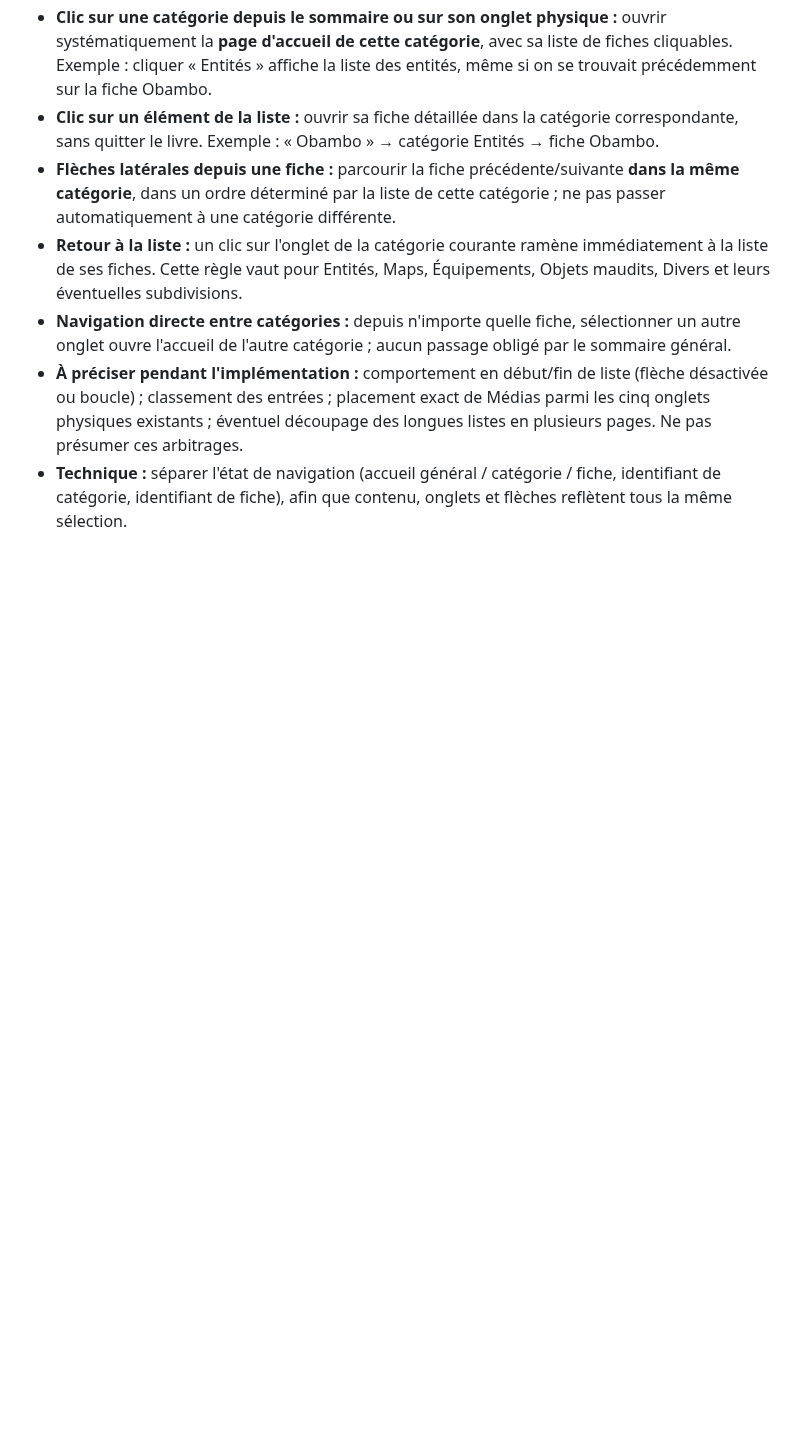
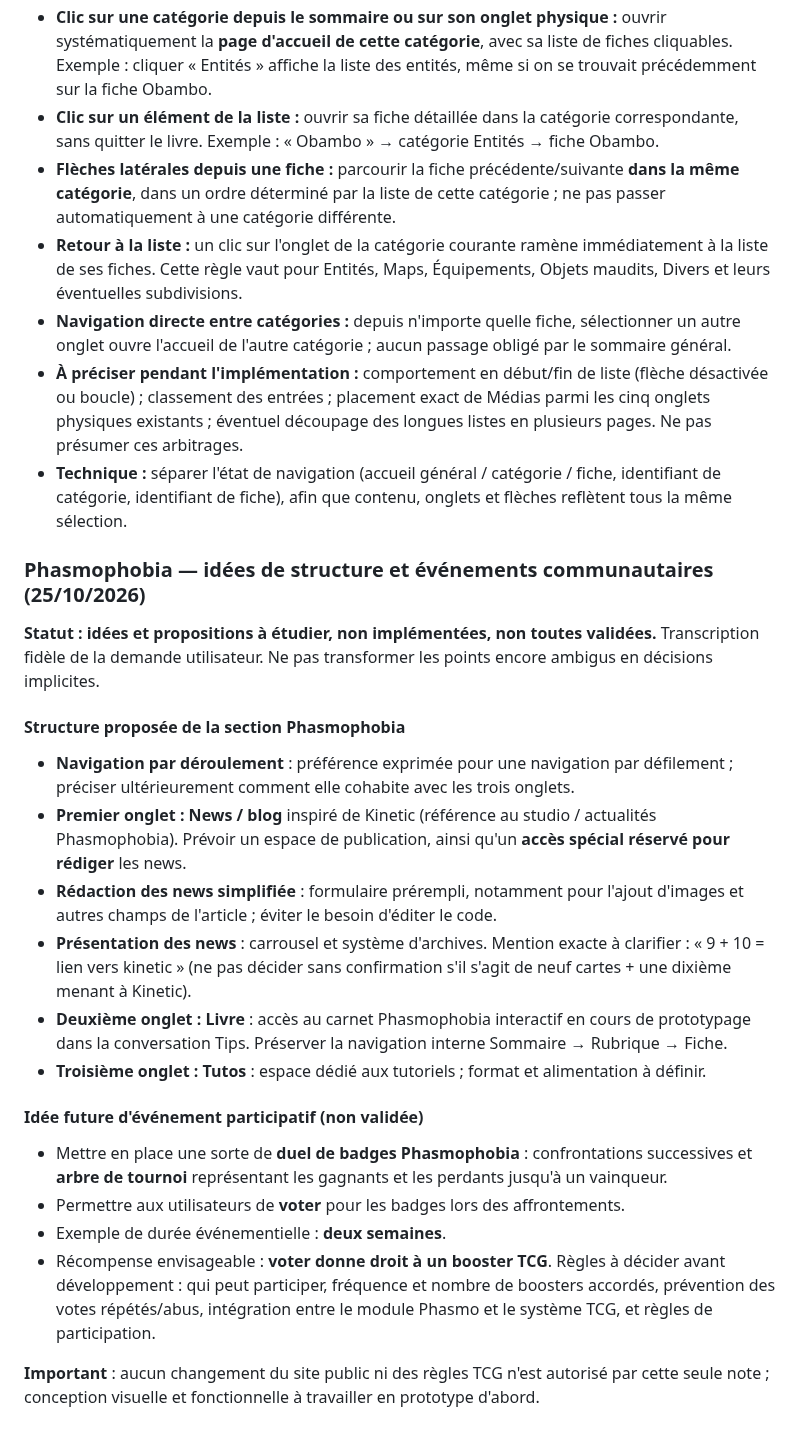
Before and after one commit to DeadelusTV/deadelusTV, a Markdown page: README.md, the part around the change. GitHub-like rendering; blank space fills up the shorter version.

Commit message:
Documenter idées news blog, livre, tutoriels et votes badges Phasmo

```diff
--- a/README.md
+++ b/README.md
@@ -173,3 +173,24 @@ Décision utilisateur à appliquer sur le journal interactif. Cette section déc
 - **Navigation directe entre catégories :** depuis n'importe quelle fiche, sélectionner un autre onglet ouvre l'accueil de l'autre catégorie ; aucun passage obligé par le sommaire général.
 - **À préciser pendant l'implémentation :** comportement en début/fin de liste (flèche désactivée ou boucle) ; classement des entrées ; placement exact de Médias parmi les cinq onglets physiques existants ; éventuel découpage des longues listes en plusieurs pages. Ne pas présumer ces arbitrages.
 - **Technique :** séparer l'état de navigation (accueil général / catégorie / fiche, identifiant de catégorie, identifiant de fiche), afin que contenu, onglets et flèches reflètent tous la même sélection.
+
+
+### Phasmophobia — idées de structure et événements communautaires (25/10/2026)
+
+**Statut : idées et propositions à étudier, non implémentées, non toutes validées.** Transcription fidèle de la demande utilisateur. Ne pas transformer les points encore ambigus en décisions implicites.
+
+#### Structure proposée de la section Phasmophobia
+- **Navigation par déroulement** : préférence exprimée pour une navigation par défilement ; préciser ultérieurement comment elle cohabite avec les trois onglets.
+- **Premier onglet : News / blog** inspiré de Kinetic (référence au studio / actualités Phasmophobia). Prévoir un espace de publication, ainsi qu'un **accès spécial réservé pour rédiger** les news.
+- **Rédaction des news simplifiée** : formulaire prérempli, notamment pour l'ajout d'images et autres champs de l'article ; éviter le besoin d'éditer le code.
+- **Présentation des news** : carrousel et système d'archives. Mention exacte à clarifier : « 9 + 10 = lien vers kinetic » (ne pas décider sans confirmation s'il s'agit de neuf cartes + une dixième menant à Kinetic).
+- **Deuxième onglet : Livre** : accès au carnet Phasmophobia interactif en cours de prototypage dans la conversation Tips. Préserver la navigation interne Sommaire → Rubrique → Fiche.
+- **Troisième onglet : Tutos** : espace dédié aux tutoriels ; format et alimentation à définir.
+
+#### Idée future d'événement participatif (non validée)
+- Mettre en place une sorte de **duel de badges Phasmophobia** : confrontations successives et **arbre de tournoi** représentant les gagnants et les perdants jusqu'à un vainqueur.
+- Permettre aux utilisateurs de **voter** pour les badges lors des affrontements.
+- Exemple de durée événementielle : **deux semaines**.
+- Récompense envisageable : **voter donne droit à un booster TCG**. Règles à décider avant développement : qui peut participer, fréquence et nombre de boosters accordés, prévention des votes répétés/abus, intégration entre le module Phasmo et le système TCG, et règles de participation.
+
+**Important** : aucun changement du site public ni des règles TCG n'est autorisé par cette seule note ; conception visuelle et fonctionnelle à travailler en prototype d'abord.
```
